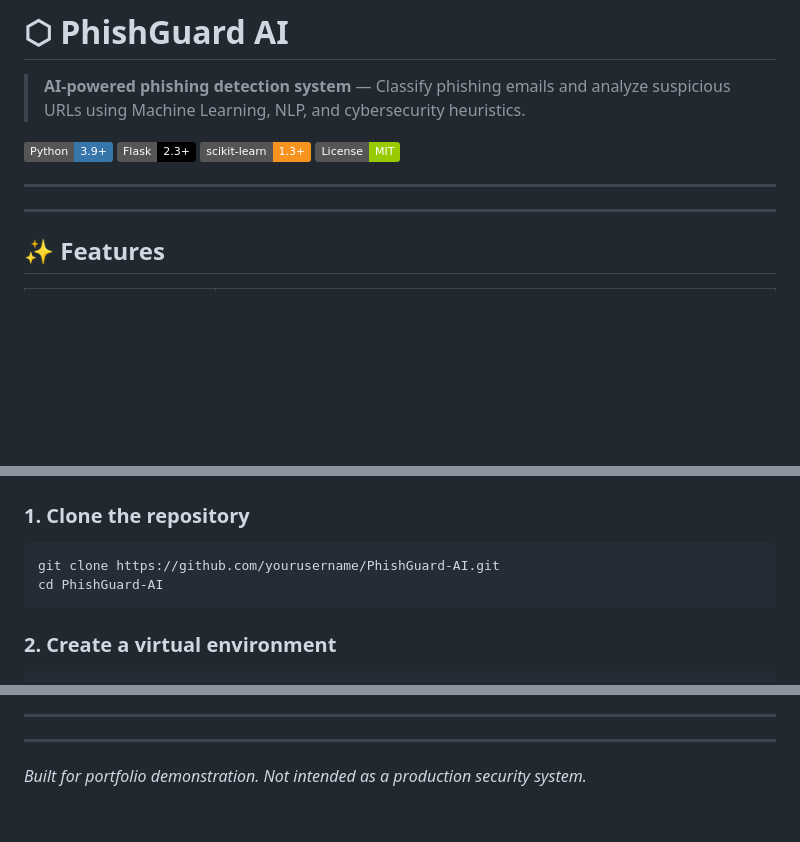
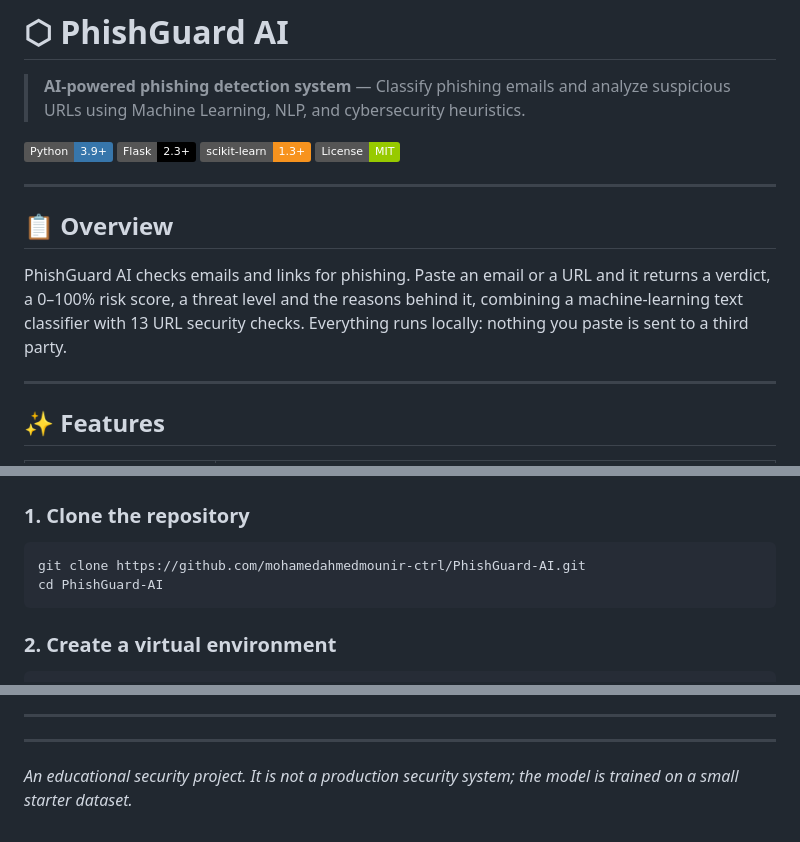
Before and after one commit to mohamedahmedmounir-ctrl/PhishGuard-AI, a Markdown page: README.md, 3 parts joined by grey strips. Drawn GitHub-style; badges without logos; blank space fills up the shorter version.

Commit message:
README: add overview, fix clone URL, clarify project scope

````diff
--- a/README.md
+++ b/README.md
@@ -9,6 +9,9 @@
 
 ---
 
+## 📋 Overview
+
+PhishGuard AI checks emails and links for phishing. Paste an email or a URL and it returns a verdict, a 0–100% risk score, a threat level and the reasons behind it, combining a machine-learning text classifier with 13 URL security checks. Everything runs locally: nothing you paste is sent to a third party.
 
 ---
 
@@ -65,7 +68,7 @@ PhishGuard-AI/
 
 ### 1. Clone the repository
 ```bash
-git clone https://github.com/yourusername/PhishGuard-AI.git
+git clone https://github.com/mohamedahmedmounir-ctrl/PhishGuard-AI.git
 cd PhishGuard-AI
 ```
 
@@ -217,4 +220,4 @@ Verdict + Threat Level + Recommendation
 
 ---
 
-*Built for portfolio demonstration. Not intended as a production security system.*
+*An educational security project. It is not a production security system; the model is trained on a small starter dataset.*
````
